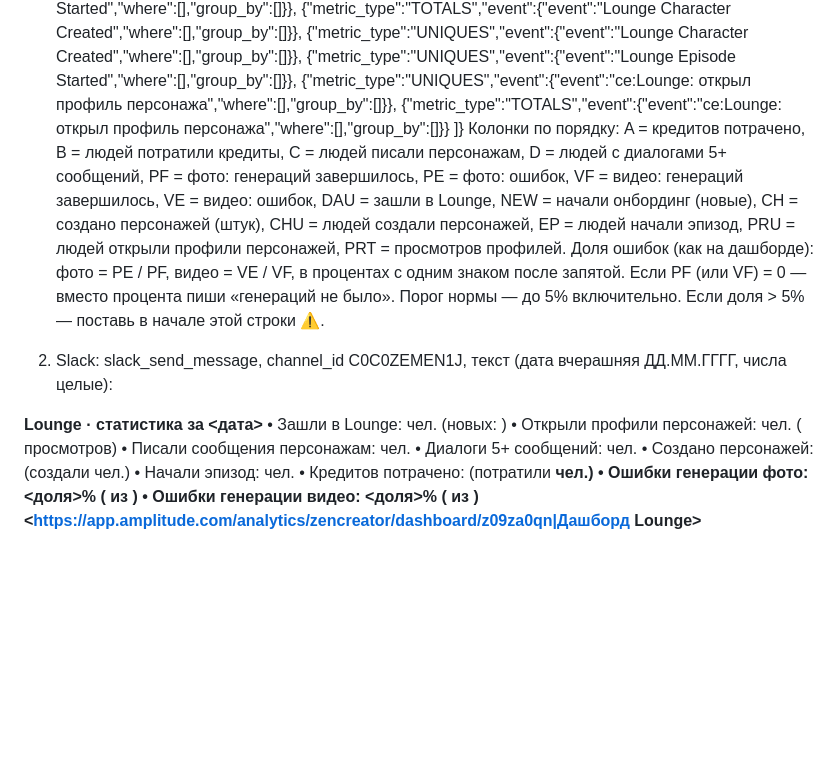
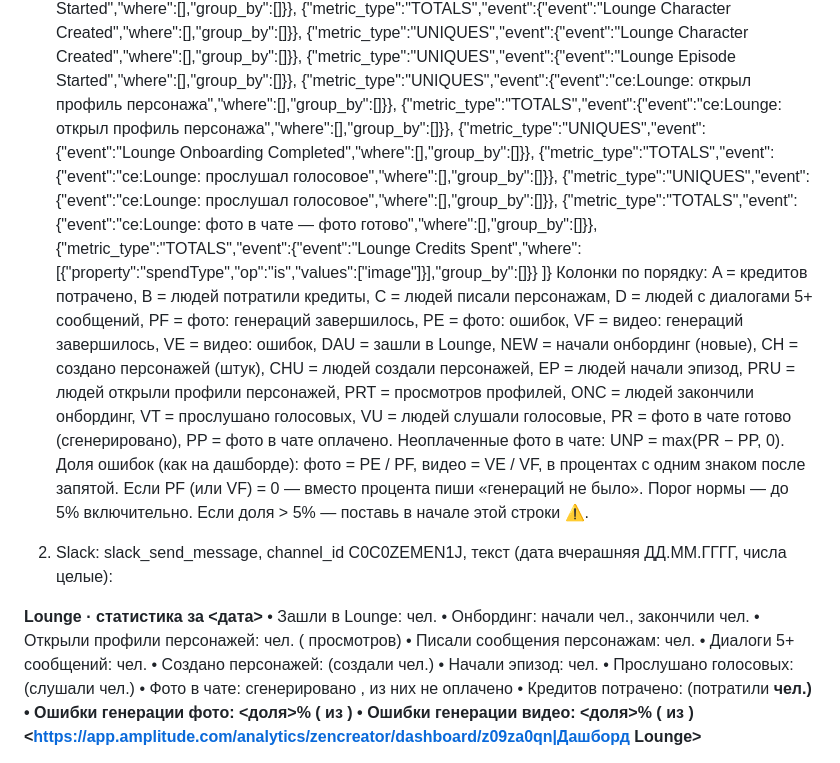
Before and after one commit to evlampi9a/1, a Markdown page: routine/lounge-daily-prompt.md, the part around the change. GitHub-like rendering; blank space fills up the shorter version.

Commit message:
Add onboarding completed, voice plays and unpaid chat photos to Lounge daily stats
Co-Authored-By: Claude Opus 5.5 <noreply@anthropic.com>
Claude-Session: https://claude.ai/code/session_01MDP6FuSdHbAryiVdJcFsA2

```diff
--- a/routine/lounge-daily-prompt.md
+++ b/routine/lounge-daily-prompt.md
@@ -16,13 +16,21 @@
  {"metric_type":"UNIQUES","event":{"event":"Lounge Character Created","where":[],"group_by":[]}},
  {"metric_type":"UNIQUES","event":{"event":"Lounge Episode Started","where":[],"group_by":[]}},
  {"metric_type":"UNIQUES","event":{"event":"ce:Lounge: открыл профиль персонажа","where":[],"group_by":[]}},
- {"metric_type":"TOTALS","event":{"event":"ce:Lounge: открыл профиль персонажа","where":[],"group_by":[]}}
+ {"metric_type":"TOTALS","event":{"event":"ce:Lounge: открыл профиль персонажа","where":[],"group_by":[]}},
+ {"metric_type":"UNIQUES","event":{"event":"Lounge Onboarding Completed","where":[],"group_by":[]}},
+ {"metric_type":"TOTALS","event":{"event":"ce:Lounge: прослушал голосовое","where":[],"group_by":[]}},
+ {"metric_type":"UNIQUES","event":{"event":"ce:Lounge: прослушал голосовое","where":[],"group_by":[]}},
+ {"metric_type":"TOTALS","event":{"event":"ce:Lounge: фото в чате — фото готово","where":[],"group_by":[]}},
+ {"metric_type":"TOTALS","event":{"event":"Lounge Credits Spent","where":[{"property":"spendType","op":"is","values":["image"]}],"group_by":[]}}
 ]}
 Колонки по порядку:
  A = кредитов потрачено, B = людей потратили кредиты, C = людей писали персонажам, D = людей с диалогами 5+ сообщений,
  PF = фото: генераций завершилось, PE = фото: ошибок, VF = видео: генераций завершилось, VE = видео: ошибок,
  DAU = зашли в Lounge, NEW = начали онбординг (новые), CH = создано персонажей (штук), CHU = людей создали персонажей,
- EP = людей начали эпизод, PRU = людей открыли профили персонажей, PRT = просмотров профилей.
+ EP = людей начали эпизод, PRU = людей открыли профили персонажей, PRT = просмотров профилей,
+ ONC = людей закончили онбординг, VT = прослушано голосовых, VU = людей слушали голосовые,
+ PR = фото в чате готово (сгенерировано), PP = фото в чате оплачено.
+Неоплаченные фото в чате: UNP = max(PR − PP, 0).
 Доля ошибок (как на дашборде): фото = PE / PF, видео = VE / VF, в процентах с одним знаком после запятой.
 Если PF (или VF) = 0 — вместо процента пиши «генераций не было».
 Порог нормы — до 5% включительно. Если доля > 5% — поставь в начале этой строки ⚠️.
@@ -30,12 +38,15 @@
 2. Slack: slack_send_message, channel_id C0C0ZEMEN1J, текст (дата вчерашняя ДД.ММ.ГГГГ, числа целые):
 
 **Lounge · статистика за <дата>**
-• Зашли в Lounge: <DAU> чел. (новых: <NEW>)
+• Зашли в Lounge: <DAU> чел.
+• Онбординг: начали <NEW> чел., закончили <ONC> чел.
 • Открыли профили персонажей: <PRU> чел. (<PRT> просмотров)
 • Писали сообщения персонажам: <C> чел.
 • Диалоги 5+ сообщений: <D> чел.
 • Создано персонажей: <CH> (создали <CHU> чел.)
 • Начали эпизод: <EP> чел.
+• Прослушано голосовых: <VT> (слушали <VU> чел.)
+• Фото в чате: сгенерировано <PR>, из них не оплачено <UNP>
 • Кредитов потрачено: <A> (потратили <B> чел.)
 • Ошибки генерации фото: <доля>% (<PE> из <PF>)
 • Ошибки генерации видео: <доля>% (<VE> из <VF>)
```
